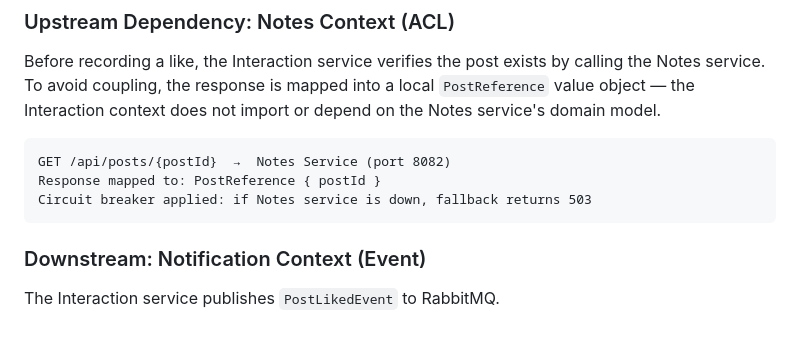
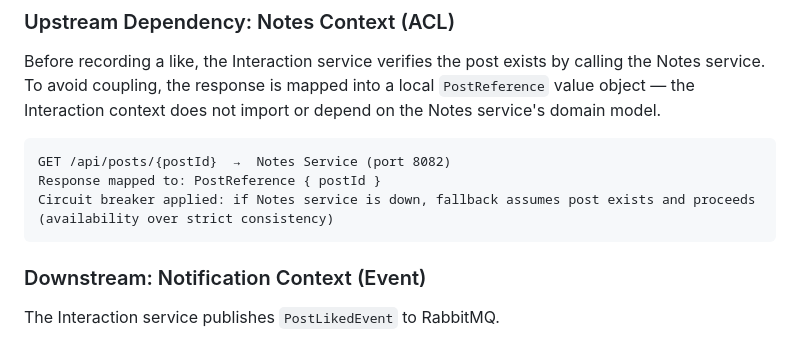
Before and after one commit to DaraghRoche7/CS4135-Social-Networking-Platform, a Markdown page: wiki/bounded-contexts/Interaction-Context.md, the part around the change. Drawn GitHub-style.

````diff
--- a/wiki/bounded-contexts/Interaction-Context.md
+++ b/wiki/bounded-contexts/Interaction-Context.md
@@ -121,7 +121,7 @@ Before recording a like, the Interaction service verifies the post exists by cal
 ```
 GET /api/posts/{postId}  →  Notes Service (port 8082)
 Response mapped to: PostReference { postId }
-Circuit breaker applied: if Notes service is down, fallback returns 503
+Circuit breaker applied: if Notes service is down, fallback assumes post exists and proceeds (availability over strict consistency)
 ```
 
 ### Downstream: Notification Context (Event)
````
Also changed, not shown: wiki/event-storming/Interaction-EventStorming.md (+2 -2 lines).
